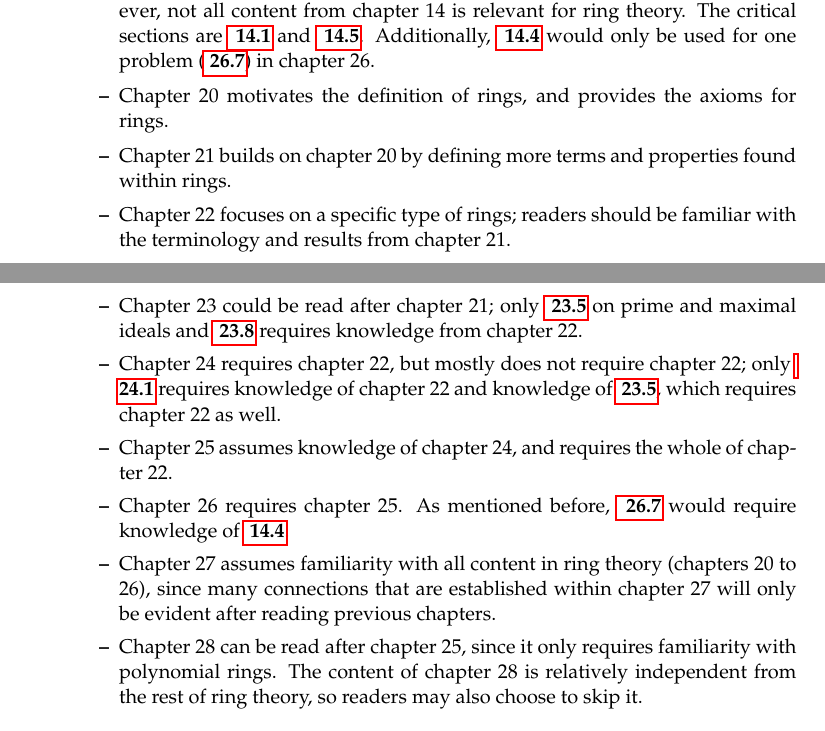
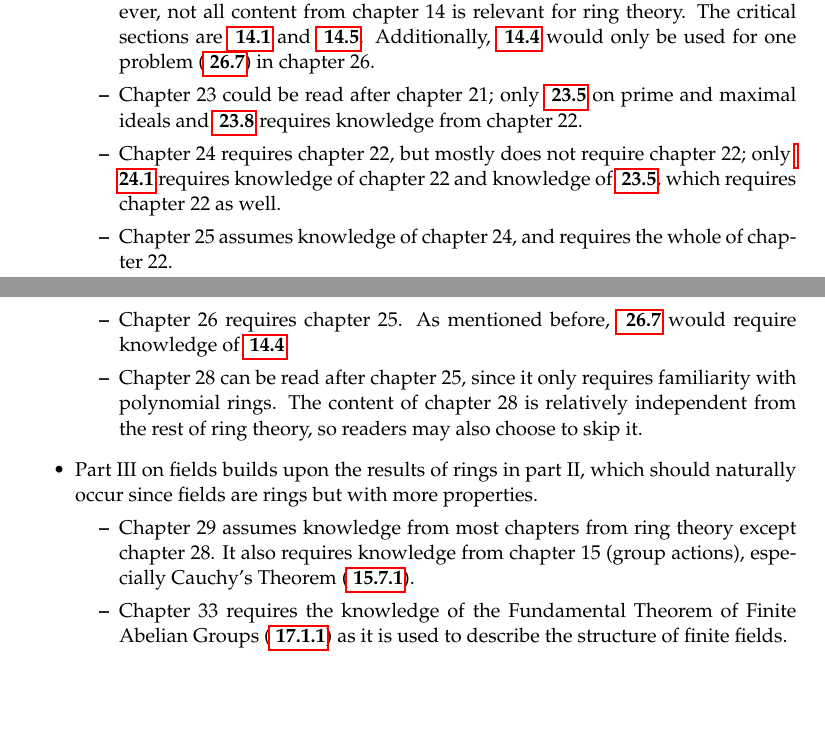
Before and after one commit to PhotonicGluon/Abstract-Algebra-Book, a LaTeX thesis (book.tex, which reads front-matter.tex): two parts of pages 18 and 19 of 20, joined at a grey line, cut so that both start at the same text, the shorter picture padded with empty space. Compiled offline with pdfLaTeX.

Commit message:
Updated Interdependence Notes

```diff
--- a/front-matter.tex
+++ b/front-matter.tex
@@ -255,14 +255,15 @@ The diagram on the next page shows chapter interdependence. It should be used in
     \item Part II on rings builds on ideas from part I. Unlike part I, the flow of content for rings is very linear.
     \begin{itemize}
         \item Before starting on chapter 20, on the introduction to rings, it is recommended to read chapters 8, 9, 10, 13, and 14 from group theory. This way, a firm foundation of the terminology used in chapter 20 onwards would be built. However, not all content from chapter 14 is relevant for ring theory. The critical sections are \myref{section-more-about-cyclic-groups} and \myref{section-groups-of-matrices}. Additionally, \myref{section-group-of-units-mod-n} would only be used for one problem (\myref{problem-failure-case-of-mod-p-irreducibility-test}) in chapter 26.
-        \item Chapter 20 motivates the definition of rings, and provides the axioms for rings.
-        \item Chapter 21 builds on chapter 20 by defining more terms and properties found within rings.
-        \item Chapter 22 focuses on a specific type of rings; readers should be familiar with the terminology and results from chapter 21.
         \item Chapter 23 could be read after chapter 21; only \myref{section-prime-and-maximal-ideals} on prime and maximal ideals and \myref{problem-non-trivial-prime-ideal-is-maximal-in-PID} requires knowledge from chapter 22.
         \item Chapter 24 requires chapter 22, but mostly does not require chapter 22; only \myref{problem-integral-domain-iff-trivial-ideal-is-prime} requires knowledge of chapter 22 and knowledge of \myref{section-prime-and-maximal-ideals}, which requires chapter 22 as well.
         \item Chapter 25 assumes knowledge of chapter 24, and requires the whole of chapter 22.
         \item Chapter 26 requires chapter 25. As mentioned before, \myref{problem-failure-case-of-mod-p-irreducibility-test} would require knowledge of \myref{section-group-of-units-mod-n}.
-        \item Chapter 27 assumes familiarity with all content in ring theory (chapters 20 to 26), since many connections that are established within chapter 27 will only be evident after reading previous chapters.
         \item Chapter 28 can be read after chapter 25, since it only requires familiarity with polynomial rings. The content of chapter 28 is relatively independent from the rest of ring theory, so readers may also choose to skip it.
     \end{itemize}
+    \item Part III on fields builds upon the results of rings in part II, which should naturally occur since fields are rings but with more properties.
+    \begin{itemize}
+        \item Chapter 29 assumes knowledge from most chapters from ring theory except chapter 28. It also requires knowledge from chapter 15 (group actions), especially Cauchy's Theorem (\myref{thrm-cauchy}).
+        \item Chapter 33 requires the knowledge of the Fundamental Theorem of Finite Abelian Groups (\myref{thrm-fundamental-theorem-of-finite-abelian-groups}) as it is used to describe the structure of finite fields.
+    \end{itemize}
 \end{itemize}
```
